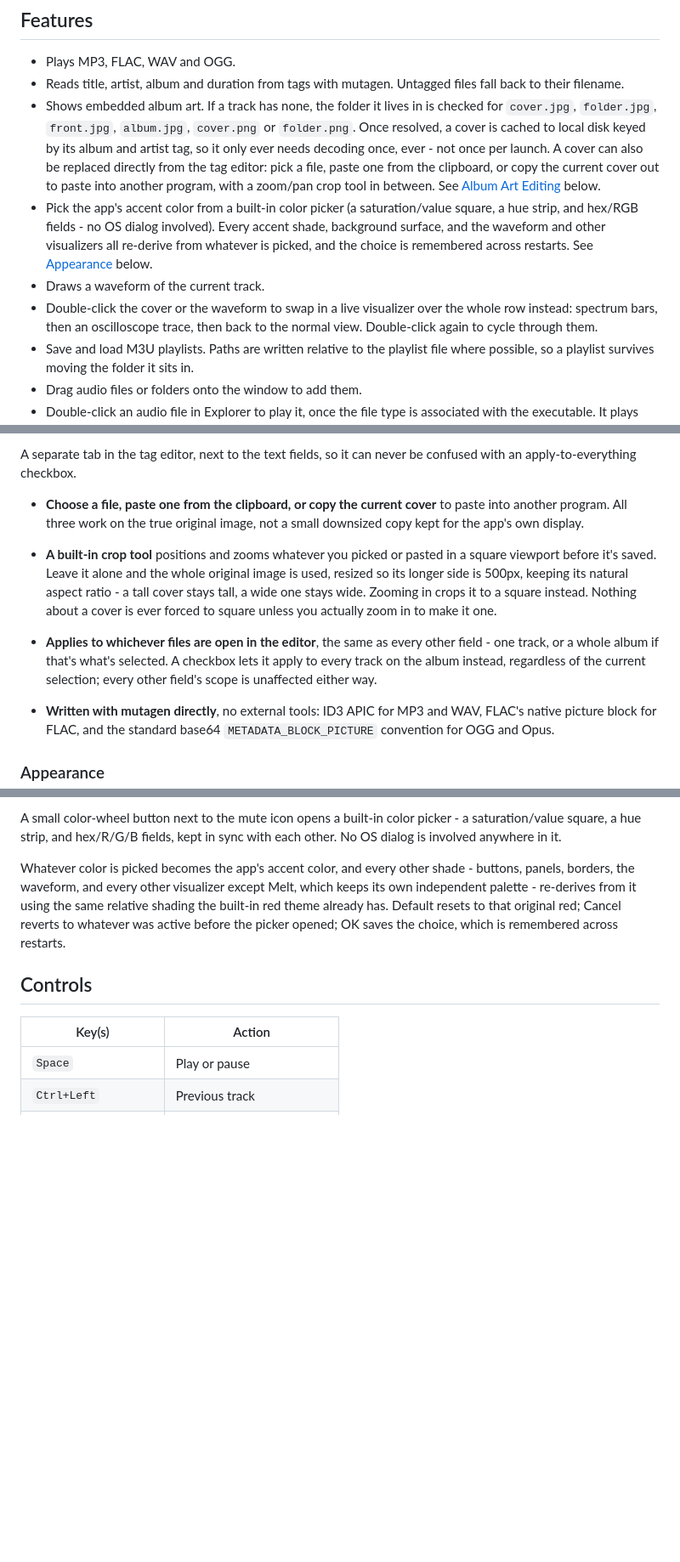
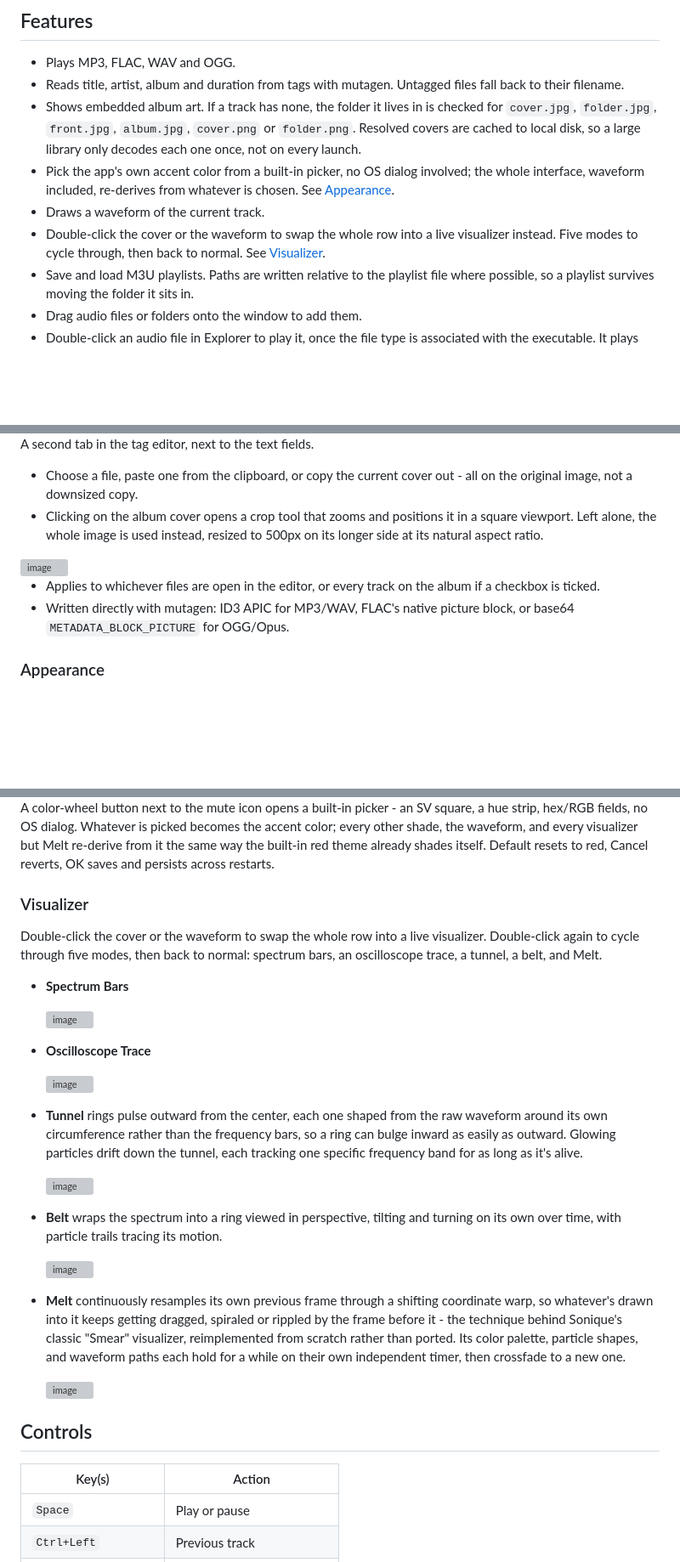
Before and after one commit to Mr5niper/Elysian-Player, a Markdown page: README.md, 3 parts joined by grey strips. Shown at 85% size. Rendered like a GitHub page; blank space fills up the shorter version; grey boxes are pictures that could not be loaded.

Commit message:
Refactor README for clarity and conciseness
Updated README.md to improve clarity and conciseness in descriptions of features and functionalities.

```diff
--- a/README.md
+++ b/README.md
@@ -20,21 +20,15 @@ megabytes. Audio runs on miniaudio.
   files fall back to their filename.
 * Shows embedded album art. If a track has none, the folder it lives in is
   checked for `cover.jpg`, `folder.jpg`, `front.jpg`, `album.jpg`, `cover.png`
-  or `folder.png`. Once resolved, a cover is cached to local disk keyed by its
-  album and artist tag, so it only ever needs decoding once, ever - not once
-  per launch. A cover can also be replaced directly from the tag editor: pick
-  a file, paste one from the clipboard, or copy the current cover out to
-  paste into another program, with a zoom/pan crop tool in between. See
-  [Album Art Editing](#album-art-editing) below.
-* Pick the app's accent color from a built-in color picker (a
-  saturation/value square, a hue strip, and hex/RGB fields - no OS dialog
-  involved). Every accent shade, background surface, and the waveform and
-  other visualizers all re-derive from whatever is picked, and the choice is
-  remembered across restarts. See [Appearance](#appearance) below.
+  or `folder.png`. Resolved covers are cached to local disk, so a large
+  library only decodes each one once, not on every launch.
+* Pick the app's own accent color from a built-in picker, no OS dialog
+  involved; the whole interface, waveform included, re-derives from
+  whatever is chosen. See [Appearance](#appearance).
 * Draws a waveform of the current track.
-* Double-click the cover or the waveform to swap in a live visualizer over
-  the whole row instead: spectrum bars, then an oscilloscope trace, then
-  back to the normal view. Double-click again to cycle through them.
+* Double-click the cover or the waveform to swap the whole row into a live
+  visualizer instead. Five modes to cycle through, then back to normal.
+  See [Visualizer](#visualizer).
 * Save and load M3U playlists. Paths are written relative to the playlist file
   where possible, so a playlist survives moving the folder it sits in.
 * Drag audio files or folders onto the window to add them.
@@ -152,25 +144,13 @@ unreachable.
 
-A separate tab in the tag editor, next to the text fields, so it can never
-be confused with an apply-to-everything checkbox.
+A second tab in the tag editor, next to the text fields.
 
-* **Choose a file, paste one from the clipboard, or copy the current cover**
-  to paste into another program. All three work on the true original image,
-  not a small downsized copy kept for the app's own display.
-* **A built-in crop tool** positions and zooms whatever you picked or pasted
-  in a square viewport before it's saved. Leave it alone and the whole
-  original image is used, resized so its longer side is 500px, keeping its
-  natural aspect ratio - a tall cover stays tall, a wide one stays wide.
-  Zooming in crops it to a square instead. Nothing about a cover is ever
-  forced to square unless you actually zoom in to make it one.
+* Choose a file, paste one from the clipboard, or copy the current cover out - all on the original image, not a downsized copy.
+* Clicking on the album cover opens a crop tool that zooms and positions it in a square viewport. Left alone, the whole image is used instead, resized to 500px on its longer side at its natural aspect ratio.
 
-  <!-- SCREENSHOT PLACEHOLDER: crop tool, zoom + drag -->
-* **Applies to whichever files are open in the editor**, the same as every
-  other field - one track, or a whole album if that's what's selected. A
-  checkbox lets it apply to every track on the album instead, regardless of
-  the current selection; every other field's scope is unaffected either way.
-* **Written with mutagen directly**, no external tools: ID3 APIC for MP3 and
-  WAV, FLAC's native picture block for FLAC, and the standard base64
-  `METADATA_BLOCK_PICTURE` convention for OGG and Opus.
+<img width="385" height="511" alt="image" src="https://github.com/user-attachments/assets/35051863-7edd-4940-934d-5f537bd92eab" />
+
+* Applies to whichever files are open in the editor, or every track on the album if a checkbox is ticked.
+* Written directly with mutagen: ID3 APIC for MP3/WAV, FLAC's native picture block, or base64 `METADATA_BLOCK_PICTURE` for OGG/Opus.
 
 ### Appearance
 
@@ -178,14 +158,33 @@ be confused with an apply-to-everything checkbox.
 
-A small color-wheel button next to the mute icon opens a built-in color
-picker - a saturation/value square, a hue strip, and hex/R/G/B fields, kept
-in sync with each other. No OS dialog is involved anywhere in it.
+A color-wheel button next to the mute icon opens a built-in picker - an SV square, a hue strip, hex/RGB fields, no OS dialog. Whatever is picked becomes the accent color; every other shade, the waveform, and every visualizer but Melt re-derive from it the same way the built-in red theme already shades itself. Default resets to red, Cancel reverts, OK saves and persists across restarts.
 
-Whatever color is picked becomes the app's accent color, and every other
-shade - buttons, panels, borders, the waveform, and every other visualizer
-except Melt, which keeps its own independent palette - re-derives from it
-using the same relative shading the built-in red theme already has. Default
-resets to that original red; Cancel reverts to whatever was active before
-the picker opened; OK saves the choice, which is remembered across restarts.
+### Visualizer
+
+Double-click the cover or the waveform to swap the whole row into a live visualizer. Double-click again to cycle through five modes, then back to normal: spectrum bars, an oscilloscope trace, a tunnel, a belt, and Melt.
+* **Spectrum Bars**
+
+  <img width="590" height="380" alt="image" src="https://github.com/user-attachments/assets/56aaeac6-26d6-4bd1-b936-a863a2b98429" />
+
+  <br>
+* **Oscilloscope Trace**
+
+  <img width="590" height="380" alt="image" src="https://github.com/user-attachments/assets/90f954d6-0064-4fe3-8237-c0b602ec55af" />
+
+  <br>
+* **Tunnel** rings pulse outward from the center, each one shaped from the raw waveform around its own circumference rather than the frequency bars, so a ring can bulge inward as easily as outward. Glowing particles drift down the tunnel, each tracking one specific frequency band for as long as it's alive.
+
+  <img width="590" height="380" alt="image" src="https://github.com/user-attachments/assets/a9749b55-b659-400b-b52c-aaeeb463545e" />
+
+  <br>
+* **Belt** wraps the spectrum into a ring viewed in perspective, tilting and turning on its own over time, with particle trails tracing its motion.
+
+  <img width="590" height="380" alt="image" src="https://github.com/user-attachments/assets/2e5b2d17-bf8a-4fc6-a3d6-025f6b25557c" />
+
+  <br>
+* **Melt** continuously resamples its own previous frame through a shifting coordinate warp, so whatever's drawn into it keeps getting dragged, spiraled or rippled by the frame before it - the technique behind Sonique's classic "Smear" visualizer, reimplemented from scratch rather than ported. Its color palette, particle shapes, and waveform paths each hold for a while on their own independent timer, then crossfade to a new one.
+
+  <img width="590" height="380" alt="image" src="https://github.com/user-attachments/assets/1979e2ad-4f76-4f58-9274-73b52d357eb6" />
+
 
 ## Controls
 
```
Also changed, not shown: other parts of README.md (+2 -4 lines).
